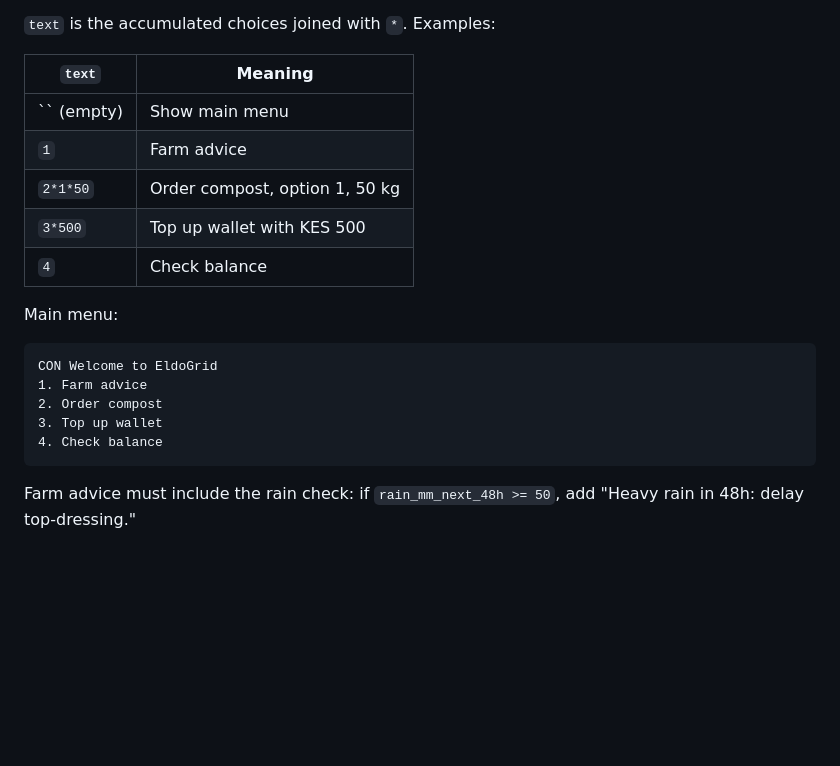
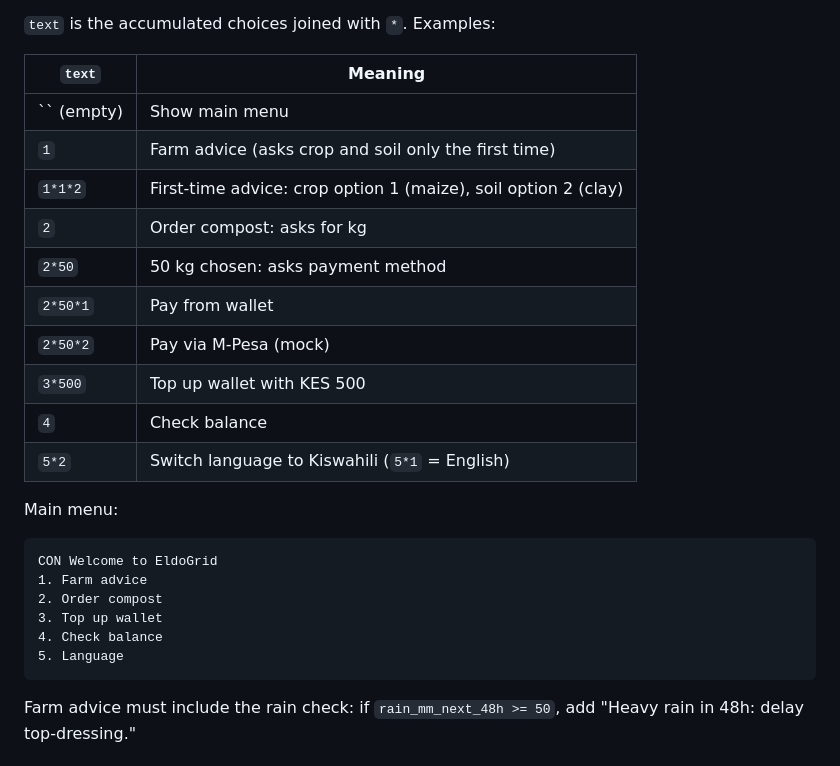
Before and after one commit to dennis2440/Eldogrid, a Markdown page: docs/api_contract.md, the part around the change. Rendered like a GitHub page; blank space fills up the shorter version.

Commit message:
Update USSD section of API contract to match implementation

````diff
--- a/docs/api_contract.md
+++ b/docs/api_contract.md
@@ -111,10 +111,15 @@ Response: `text/plain`, always starting with `CON ` (continue) or `END ` (finish
 | `text` | Meaning |
 |---|---|
 | `` (empty) | Show main menu |
-| `1` | Farm advice |
-| `2*1*50` | Order compost, option 1, 50 kg |
+| `1` | Farm advice (asks crop and soil only the first time) |
+| `1*1*2` | First-time advice: crop option 1 (maize), soil option 2 (clay) |
+| `2` | Order compost: asks for kg |
+| `2*50` | 50 kg chosen: asks payment method |
+| `2*50*1` | Pay from wallet |
+| `2*50*2` | Pay via M-Pesa (mock) |
 | `3*500` | Top up wallet with KES 500 |
 | `4` | Check balance |
+| `5*2` | Switch language to Kiswahili (`5*1` = English) |
 
 Main menu:
 ```
@@ -123,6 +128,7 @@ CON Welcome to EldoGrid
 2. Order compost
 3. Top up wallet
 4. Check balance
+5. Language
 ```
 Farm advice must include the rain check: if `rain_mm_next_48h >= 50`, add "Heavy rain in 48h: delay top-dressing."
 
````
